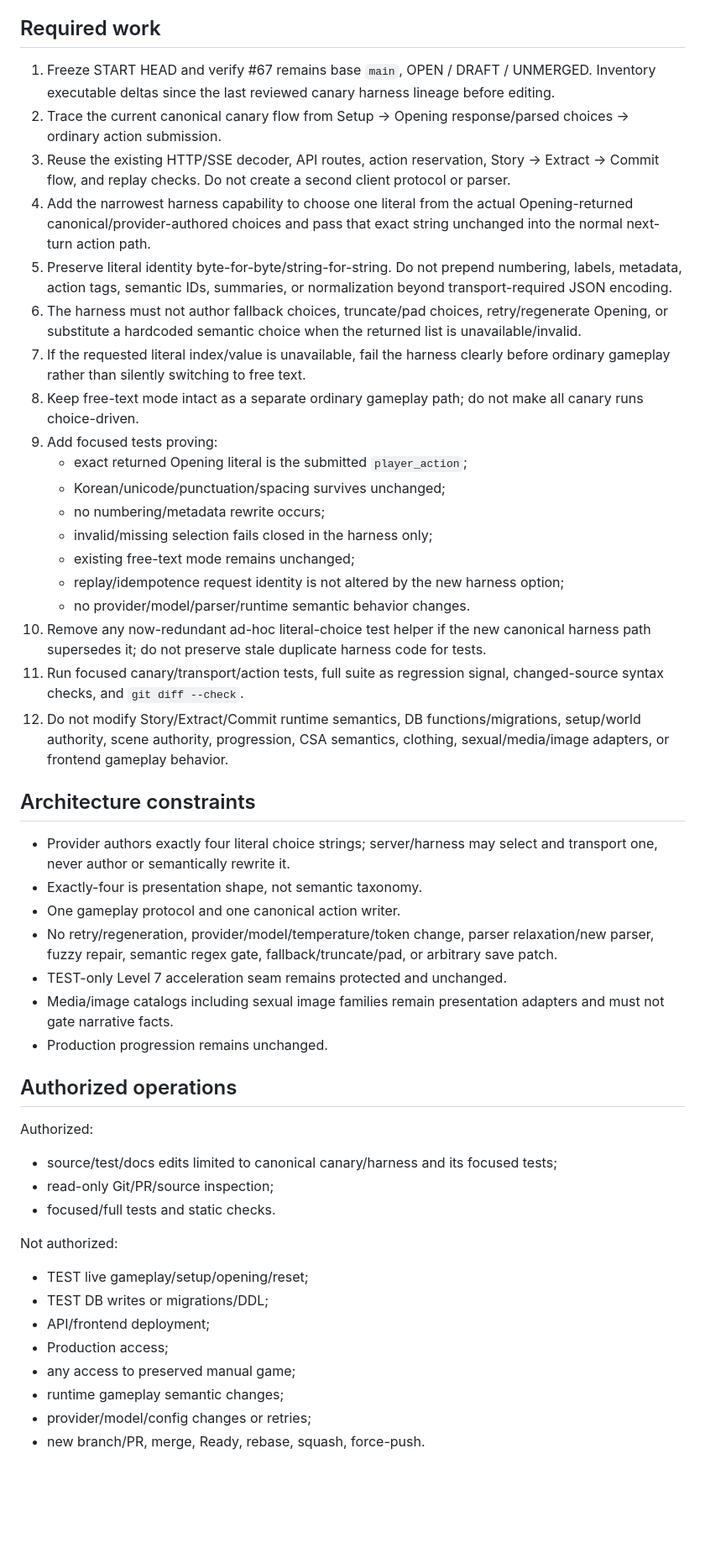
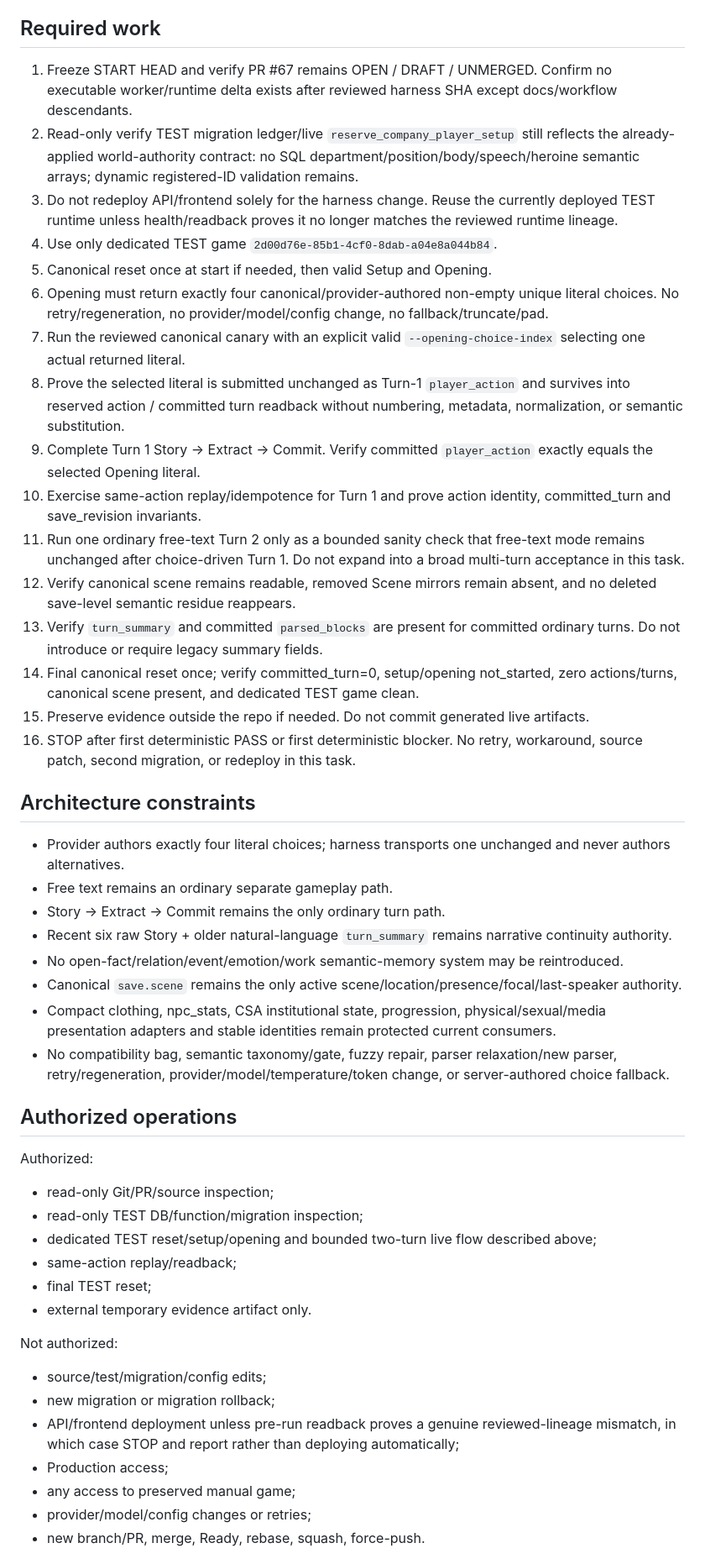
Before and after one commit to zeroslove-ai/company-v1, a Markdown page: docs/ops/CURRENT_TASK.md, the part around one of its changes. Shown at 84% size. Rendered like a GitHub page; blank space fills up the shorter version.

Commit message:
ops: register opening literal live closure

```diff
--- a/docs/ops/CURRENT_TASK.md
+++ b/docs/ops/CURRENT_TASK.md
@@ -37,50 +35,50 @@ This is a harness/source-test cut only. Do not perform live TEST gameplay, DB mu
 
 ## Required work
 
-1. Freeze START HEAD and verify #67 remains base `main`, OPEN / DRAFT / UNMERGED. Inventory executable deltas since the last reviewed canary harness lineage before editing.
-2. Trace the current canonical canary flow from Setup -> Opening response/parsed choices -> ordinary action submission.
-3. Reuse the existing HTTP/SSE decoder, API routes, action reservation, Story -> Extract -> Commit flow, and replay checks. Do not create a second client protocol or parser.
-4. Add the narrowest harness capability to choose one literal from the actual Opening-returned canonical/provider-authored choices and pass that exact string unchanged into the normal next-turn action path.
-5. Preserve literal identity byte-for-byte/string-for-string. Do not prepend numbering, labels, metadata, action tags, semantic IDs, summaries, or normalization beyond transport-required JSON encoding.
-6. The harness must not author fallback choices, truncate/pad choices, retry/regenerate Opening, or substitute a hardcoded semantic choice when the returned list is unavailable/invalid.
-7. If the requested literal index/value is unavailable, fail the harness clearly before ordinary gameplay rather than silently switching to free text.
-8. Keep free-text mode intact as a separate ordinary gameplay path; do not make all canary runs choice-driven.
-9. Add focused tests proving:
-   - exact returned Opening literal is the submitted `player_action`;
-   - Korean/unicode/punctuation/spacing survives unchanged;
-   - no numbering/metadata rewrite occurs;
-   - invalid/missing selection fails closed in the harness only;
-   - existing free-text mode remains unchanged;
-   - replay/idempotence request identity is not altered by the new harness option;
-   - no provider/model/parser/runtime semantic behavior changes.
-10. Remove any now-redundant ad-hoc literal-choice test helper if the new canonical harness path supersedes it; do not preserve stale duplicate harness code for tests.
-11. Run focused canary/transport/action tests, full suite as regression signal, changed-source syntax checks, and `git diff --check`.
-12. Do not modify Story/Extract/Commit runtime semantics, DB functions/migrations, setup/world authority, scene authority, progression, CSA semantics, clothing, sexual/media/image adapters, or frontend gameplay behavior.
+1. Freeze START HEAD and verify PR #67 remains OPEN / DRAFT / UNMERGED. Confirm no executable worker/runtime delta exists after reviewed harness SHA except docs/workflow descendants.
+2. Read-only verify TEST migration ledger/live `reserve_company_player_setup` still reflects the already-applied world-authority contract: no SQL department/position/body/speech/heroine semantic arrays; dynamic registered-ID validation remains.
+3. Do not redeploy API/frontend solely for the harness change. Reuse the currently deployed TEST runtime unless health/readback proves it no longer matches the reviewed runtime lineage.
+4. Use only dedicated TEST game `2d00d76e-85b1-4cf0-8dab-a04e8a044b84`.
+5. Canonical reset once at start if needed, then valid Setup and Opening.
+6. Opening must return exactly four canonical/provider-authored non-empty unique literal choices. No retry/regeneration, no provider/model/config change, no fallback/truncate/pad.
+7. Run the reviewed canonical canary with an explicit valid `--opening-choice-index` selecting one actual returned literal.
+8. Prove the selected literal is submitted unchanged as Turn-1 `player_action` and survives into reserved action / committed turn readback without numbering, metadata, normalization, or semantic substitution.
+9. Complete Turn 1 Story -> Extract -> Commit. Verify committed `player_action` exactly equals the selected Opening literal.
+10. Exercise same-action replay/idempotence for Turn 1 and prove action identity, committed_turn and save_revision invariants.
+11. Run one ordinary free-text Turn 2 only as a bounded sanity check that free-text mode remains unchanged after choice-driven Turn 1. Do not expand into a broad multi-turn acceptance in this task.
+12. Verify canonical scene remains readable, removed Scene mirrors remain absent, and no deleted save-level semantic residue reappears.
+13. Verify `turn_summary` and committed `parsed_blocks` are present for committed ordinary turns. Do not introduce or require legacy summary fields.
+14. Final canonical reset once; verify committed_turn=0, setup/opening not_started, zero actions/turns, canonical scene present, and dedicated TEST game clean.
+15. Preserve evidence outside the repo if needed. Do not commit generated live artifacts.
+16. STOP after first deterministic PASS or first deterministic blocker. No retry, workaround, source patch, second migration, or redeploy in this task.
 
 ## Architecture constraints
 
-- Provider authors exactly four literal choice strings; server/harness may select and transport one, never author or semantically rewrite it.
-- Exactly-four is presentation shape, not semantic taxonomy.
-- One gameplay protocol and one canonical action writer.
-- No retry/regeneration, provider/model/temperature/token change, parser relaxation/new parser, fuzzy repair, semantic regex gate, fallback/truncate/pad, or arbitrary save patch.
-- TEST-only Level 7 acceleration seam remains protected and unchanged.
-- Media/image catalogs including sexual image families remain presentation adapters and must not gate narrative facts.
-- Production progression remains unchanged.
+- Provider authors exactly four literal choices; harness transports one unchanged and never authors alternatives.
+- Free text remains an ordinary separate gameplay path.
+- Story -> Extract -> Commit remains the only ordinary turn path.
+- Recent six raw Story + older natural-language `turn_summary` remains narrative continuity authority.
+- No open-fact/relation/event/emotion/work semantic-memory system may be reintroduced.
+- Canonical `save.scene` remains the only active scene/location/presence/focal/last-speaker authority.
+- Compact clothing, npc_stats, CSA institutional state, progression, physical/sexual/media presentation adapters and stable identities remain protected current consumers.
+- No compatibility bag, semantic taxonomy/gate, fuzzy repair, parser relaxation/new parser, retry/regeneration, provider/model/temperature/token change, or server-authored choice fallback.
 
 ## Authorized operations
 
 Authorized:
-- source/test/docs edits limited to canonical canary/harness and its focused tests;
 - read-only Git/PR/source inspection;
-- focused/full tests and static checks.
+- read-only TEST DB/function/migration inspection;
+- dedicated TEST reset/setup/opening and bounded two-turn live flow described above;
+- same-action replay/readback;
+- final TEST reset;
+- external temporary evidence artifact only.
 
 Not authorized:
-- TEST live gameplay/setup/opening/reset;
-- TEST DB writes or migrations/DDL;
-- API/frontend deployment;
+- source/test/migration/config edits;
+- new migration or migration rollback;
+- API/frontend deployment unless pre-run readback proves a genuine reviewed-lineage mismatch, in which case STOP and report rather than deploying automatically;
 - Production access;
 - any access to preserved manual game;
-- runtime gameplay semantic changes;
 - provider/model/config changes or retries;
 - new branch/PR, merge, Ready, rebase, squash, force-push.
 
```
Also changed, not shown: other parts of docs/ops/CURRENT_TASK.md (+16 -37 lines).
